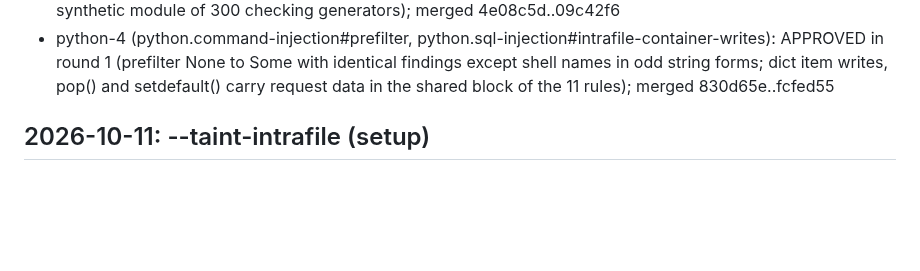
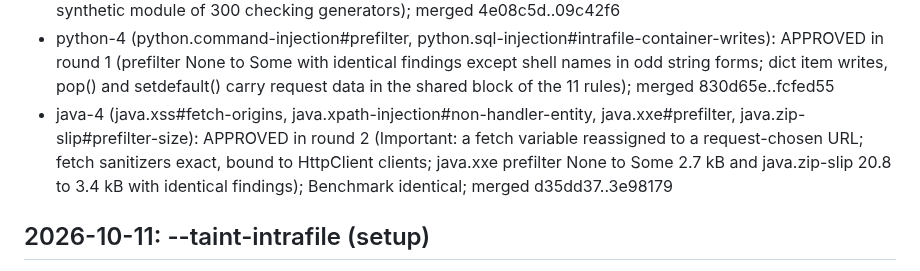
Before and after one commit to qualor-dev/qualor-rules, a Markdown page: LOG.md, the part around the change. Rendered like a GitHub page; blank space fills up the shorter version.

Commit message:
docs(log): java-4 merged
Signed-off-by: Michael Gurfing <mike@qualor.dev>

```diff
--- a/LOG.md
+++ b/LOG.md
@@ -45,6 +45,7 @@ Entry format:
 - java-3 (java.xxe#validator, java.xxe#try-finally, java.xxe#parser-conditional-features, java.tls-verification-disabled#http-client-libraries): APPROVED in round 2 (Critical: four deleted SchemaFactory fixture classes restored byte for byte; pinning strategies and verifiers that check through a call before return true no longer reported; Important: the Validator is left to the SchemaFactory check only for a factory created in sight); Benchmark java.xxe 1, java.tls-verification-disabled 1 (both TP); merged 617f193..aac51fc
 - python-3 (python.xss#sink-results, python.tar-extraction#members-generator, python.tar-extraction#helper-check, python.tls-verification-disabled#async-with-multi): APPROVED in round 2 (Important: a %-formatted host is no fixed origin; a generator is never taken for a checking helper; controller accepted 16 to 40 s on a synthetic module of 300 checking generators); merged 4e08c5d..09c42f6
 - python-4 (python.command-injection#prefilter, python.sql-injection#intrafile-container-writes): APPROVED in round 1 (prefilter None to Some with identical findings except shell names in odd string forms; dict item writes, pop() and setdefault() carry request data in the shared block of the 11 rules); merged 830d65e..fcfed55
+- java-4 (java.xss#fetch-origins, java.xpath-injection#non-handler-entity, java.xxe#prefilter, java.zip-slip#prefilter-size): APPROVED in round 2 (Important: a fetch variable reassigned to a request-chosen URL; fetch sanitizers exact, bound to HttpClient clients; java.xxe prefilter None to Some 2.7 kB and java.zip-slip 20.8 to 3.4 kB with identical findings); Benchmark identical; merged d35dd37..3e98179
 
 ## 2026-10-11: --taint-intrafile (setup)
 
```
